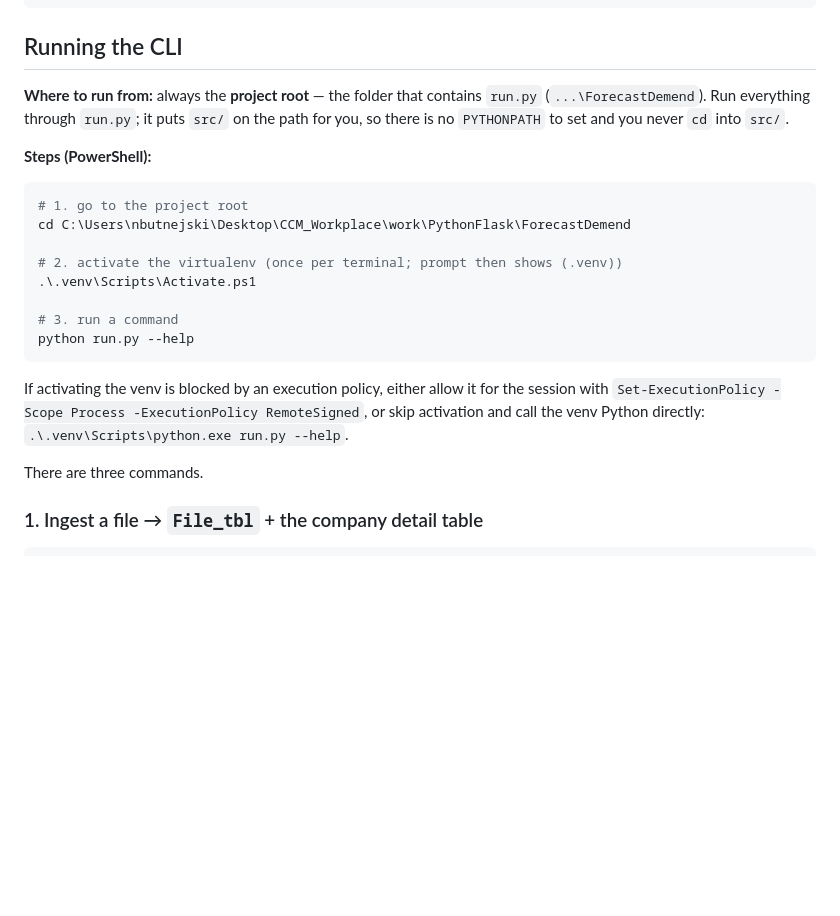
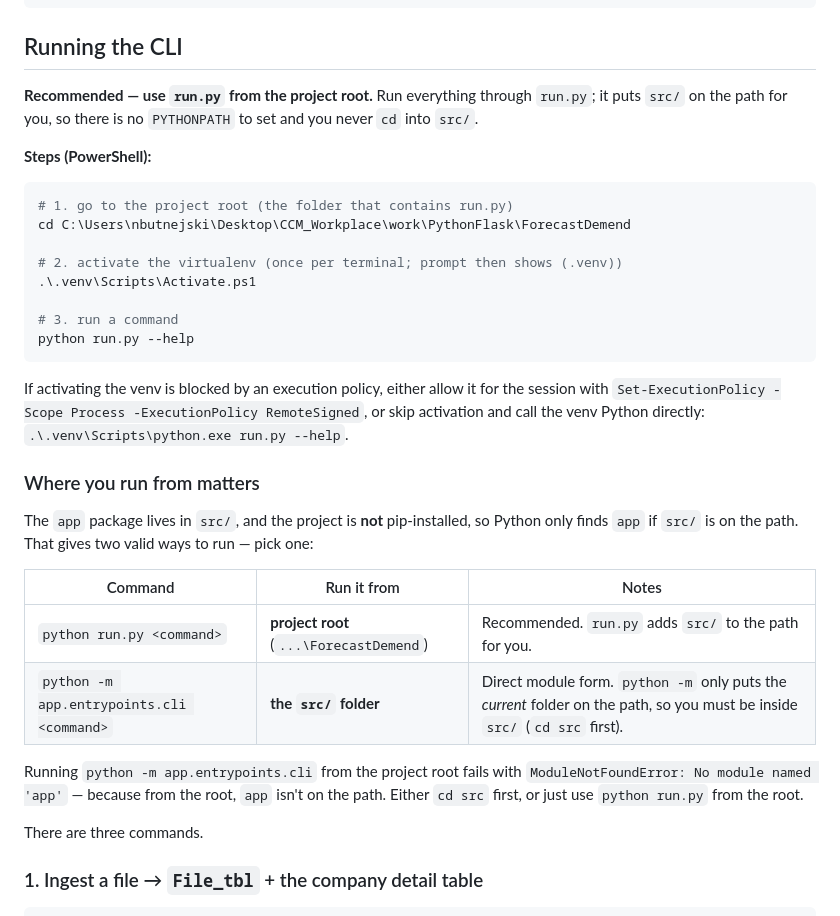
Before and after one commit to CCMCIT/DemandForecast, a Markdown page: Readme.md, the part around the change. Drawn GitHub-style; blank space fills up the shorter version.

Commit message:
improved readme.md

````diff
--- a/Readme.md
+++ b/Readme.md
@@ -27,15 +27,14 @@ pip install -r requirements.txt
 
 ## Running the CLI
 
-**Where to run from:** always the **project root** — the folder that contains
-`run.py` (`...\ForecastDemend`). Run everything through `run.py`; it puts `src/`
-on the path for you, so there is no `PYTHONPATH` to set and you never `cd` into
-`src/`.
+**Recommended — use `run.py` from the project root.** Run everything through
+`run.py`; it puts `src/` on the path for you, so there is no `PYTHONPATH` to set
+and you never `cd` into `src/`.
 
 **Steps (PowerShell):**
 
 ```powershell
-# 1. go to the project root
+# 1. go to the project root (the folder that contains run.py)
 cd C:\Users\nbutnejski\Desktop\CCM_Workplace\work\PythonFlask\ForecastDemend
 
 # 2. activate the virtualenv (once per terminal; prompt then shows (.venv))
@@ -49,6 +48,21 @@ If activating the venv is blocked by an execution policy, either allow it for th
 session with `Set-ExecutionPolicy -Scope Process -ExecutionPolicy RemoteSigned`,
 or skip activation and call the venv Python directly:
 `.\.venv\Scripts\python.exe run.py --help`.
+
+### Where you run from matters
+
+The `app` package lives in `src/`, and the project is **not** pip-installed, so
+Python only finds `app` if `src/` is on the path. That gives two valid ways to
+run — pick one:
+
+| Command | Run it from | Notes |
+|---------|-------------|-------|
+| `python run.py <command>` | **project root** (`...\ForecastDemend`) | Recommended. `run.py` adds `src/` to the path for you. |
+| `python -m app.entrypoints.cli <command>` | **the `src/` folder** | Direct module form. `python -m` only puts the *current* folder on the path, so you must be inside `src/` (`cd src` first). |
+
+Running `python -m app.entrypoints.cli` from the project root fails with
+`ModuleNotFoundError: No module named 'app'` — because from the root, `app` isn't
+on the path. Either `cd src` first, or just use `python run.py` from the root.
 
 There are three commands.
 
````
